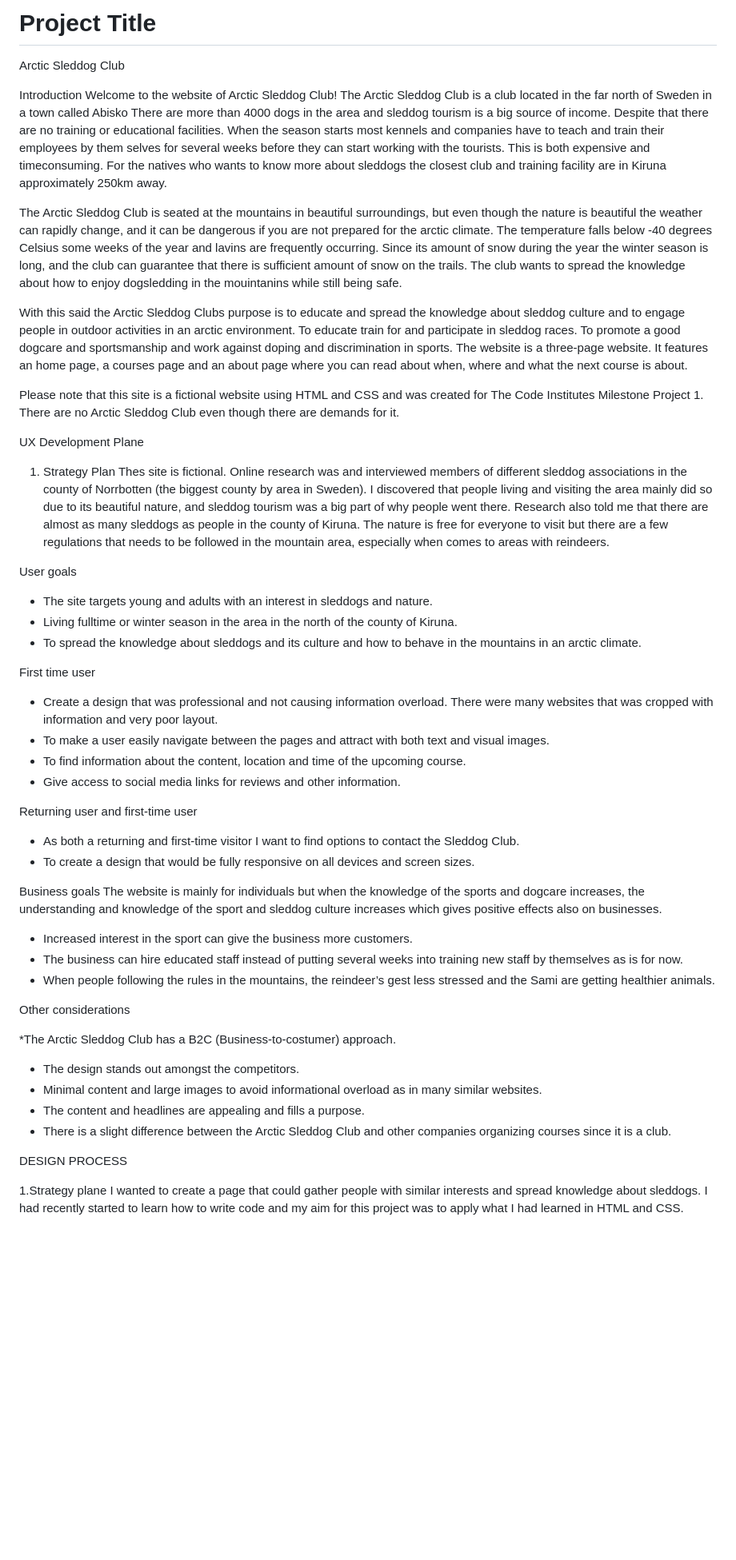
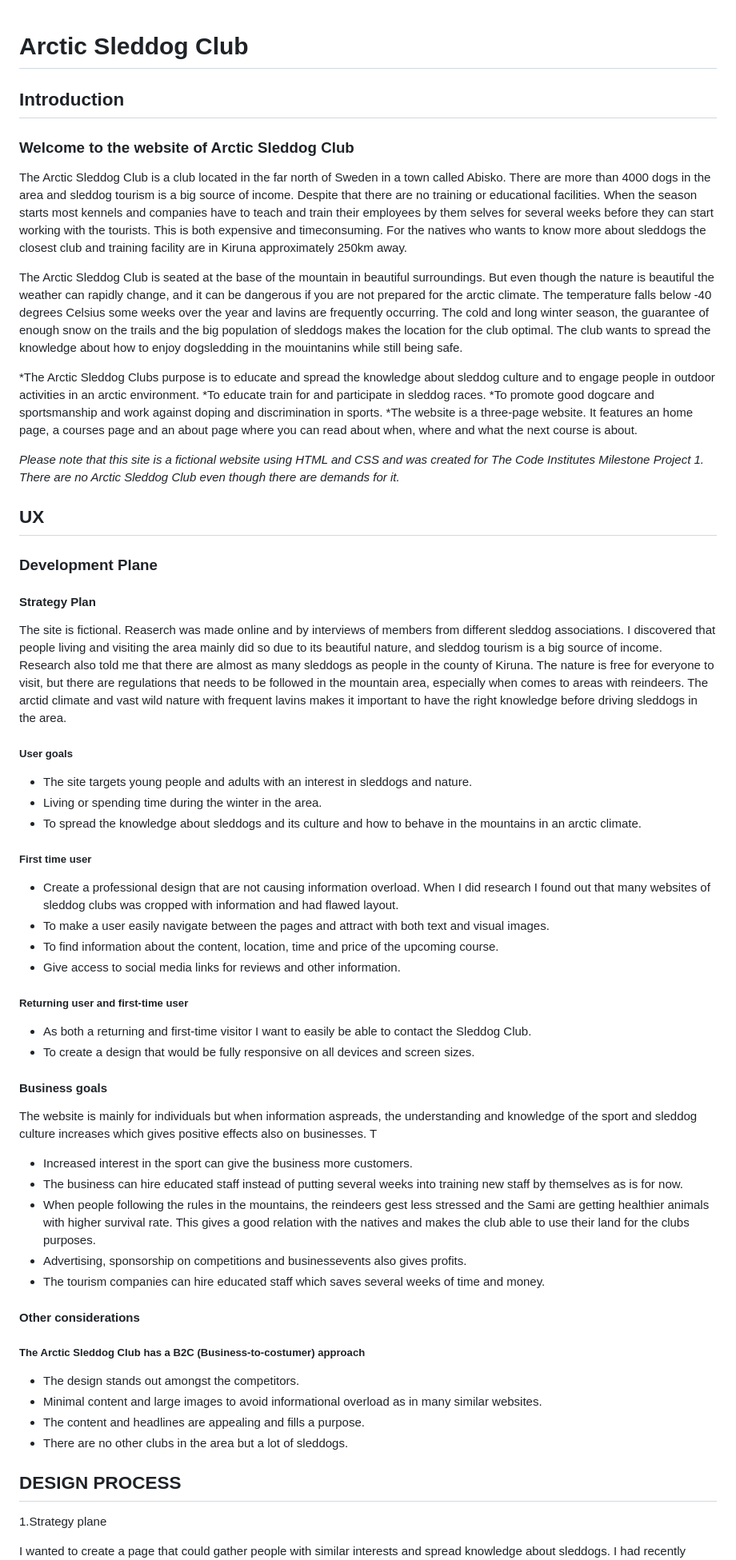
Before and after one commit to wiklundm/arcticsleddogclub, a Markdown page: README.md, the part around one of its changes. Shown at 80% size. GitHub-like rendering; blank space fills up the shorter version.

Commit message:
added paragraphs and img links to readme and font color to headings

```diff
--- a/README.md
+++ b/README.md
@@ -1,66 +1,76 @@
-# Project Title
 
-Arctic Sleddog Club
+# Arctic Sleddog Club
 
-Introduction
-Welcome to the website of Arctic Sleddog Club!
-The Arctic Sleddog Club is a club located in the far north of Sweden in a town called Abisko
+## Introduction
+
+### Welcome to the website of Arctic Sleddog Club
+
+The Arctic Sleddog Club is a club located in the far north of Sweden in a town called Abisko.
 There are more than 4000 dogs in the area and sleddog tourism is a big source of income. Despite that there are no training or educational facilities. When the season starts most kennels and companies have to teach and train their employees by them selves for several weeks before they can start working with the tourists. This is both expensive and timeconsuming. For the natives who wants to know more about sleddogs the closest club and training facility are in Kiruna approximately 250km away.
 
-The Arctic Sleddog Club is seated at the mountains in beautiful surroundings, but even though the nature is beautiful the weather can rapidly change, and it can be dangerous if you are not prepared for the arctic climate. The temperature falls below -40 degrees Celsius some weeks of the year and lavins are frequently occurring. Since its amount of snow during the year the winter season is long, and the club can guarantee that there is sufficient amount of snow on the trails. The club wants to spread the knowledge about how to enjoy dogsledding in the mouintanins while still being safe.
+The Arctic Sleddog Club is seated at the base of the mountain in beautiful surroundings. But even though the nature is beautiful the weather can rapidly change, and it can be dangerous if you are not prepared for the arctic climate. The temperature falls below -40 degrees Celsius some weeks over the year and lavins are frequently occurring. The cold and long winter season, the guarantee of enough snow on the trails and the big population of sleddogs makes the location for the club optimal. The club wants to spread the knowledge about how to enjoy dogsledding in the mouintanins while still being safe.
 
-With this said the Arctic Sleddog Clubs purpose is to educate and spread the knowledge about sleddog culture and to engage people in outdoor activities in an arctic environment. To educate train for and participate in sleddog races. To promote a good dogcare and sportsmanship and work against doping and discrimination in sports.
-The website is a three-page website. It features an home page, a courses page and an about page where you can read about when, where and what the next course is about.
+*The Arctic Sleddog Clubs purpose is to educate and spread the knowledge about sleddog culture and to engage people in outdoor activities in an arctic environment.
+*To educate train for and participate in sleddog races.
+*To promote good dogcare and sportsmanship and work against doping and discrimination in sports.
+*The website is a three-page website. It features an home page, a courses page and an about page where you can read about when, where and what the next course is about.
 
-Please note that this site is a fictional website using HTML and CSS and was created for The Code Institutes Milestone Project 1. There are no Arctic Sleddog Club even though there are demands for it.
+_Please note that this site is a fictional website using HTML and CSS and was created for The Code Institutes Milestone Project 1. There are no Arctic Sleddog Club even though there are demands for it._
 
-UX
-Development Plane
+## UX
 
-1. Strategy Plan
-   Thes site is fictional.
-   Online research was and interviewed members of different sleddog associations in the county of Norrbotten (the biggest county by area in Sweden).
-   I discovered that people living and visiting the area mainly did so due to its beautiful nature, and sleddog tourism was a big part of why people went there.
-   Research also told me that there are almost as many sleddogs as people in the county of Kiruna.
-   The nature is free for everyone to visit but there are a few regulations that needs to be followed in the mountain area, especially when comes to areas with reindeers.
+### Development Plane
 
-User goals
+#### Strategy Plan
 
-- The site targets young and adults with an interest in sleddogs and nature.
-- Living fulltime or winter season in the area in the north of the county of Kiruna.
+The site is fictional.
+Reaserch was made online and by interviews of members from different sleddog associations.
+I discovered that people living and visiting the area mainly did so due to its beautiful nature, and sleddog tourism is a big source of income.
+Research also told me that there are almost as many sleddogs as people in the county of Kiruna.
+The nature is free for everyone to visit, but there are regulations that needs to be followed in the mountain area, especially when comes to areas with reindeers.
+The arctid climate and vast wild nature with frequent lavins makes it important to have the right knowledge before driving sleddogs in the area.
+
+##### User goals
+
+- The site targets young people and adults with an interest in sleddogs and nature.
+- Living or spending time during the winter in the area.
 - To spread the knowledge about sleddogs and its culture and how to behave in the mountains in an arctic climate.
 
-First time user
+##### First time user
 
-- Create a design that was professional and not causing information overload. There were many websites that was cropped with information and very poor layout.
+- Create a professional design that are not causing information overload. When I did research I found out that many websites of sleddog clubs  was cropped with information and had flawed layout.
 - To make a user easily navigate between the pages and attract with both text and visual images.
-- To find information about the content, location and time of the upcoming course.
+- To find information about the content, location, time and price of the upcoming course.
 - Give access to social media links for reviews and other information.
 
-Returning user and first-time user
+##### Returning user and first-time user
 
-- As both a returning and first-time visitor I want to find options to contact the Sleddog Club.
+- As both a returning and first-time visitor I want to easily be able to contact the Sleddog Club.
 - To create a design that would be fully responsive on all devices and screen sizes.
 
-Business goals
-The website is mainly for individuals but when the knowledge of the sports and dogcare increases, the understanding and knowledge of the sport and sleddog culture increases which gives positive effects also on businesses.
+#### Business goals
+
+The website is mainly for individuals but when information aspreads, the understanding and knowledge of the sport and sleddog culture increases which gives positive effects also on businesses. T
 
 - Increased interest in the sport can give the business more customers.
 - The business can hire educated staff instead of putting several weeks into training new staff by themselves as is for now.
-- When people following the rules in the mountains, the reindeer’s gest less stressed and the Sami are getting healthier animals.
+- When people following the rules in the mountains, the reindeers gest less stressed and the Sami are getting healthier animals with higher survival rate. This gives a good relation with the natives and makes the club able to use their land for the clubs purposes.
+- Advertising, sponsorship on competitions and businessevents also gives profits.
+- The tourism companies can hire educated staff which saves several weeks of time and money.
 
-Other considerations
+#### Other considerations
 
-\*The Arctic Sleddog Club has a B2C (Business-to-costumer) approach.
+##### The Arctic Sleddog Club has a B2C (Business-to-costumer) approach
 
 - The design stands out amongst the competitors.
 - Minimal content and large images to avoid informational overload as in many similar websites.
 - The content and headlines are appealing and fills a purpose.
-- There is a slight difference between the Arctic Sleddog Club and other companies organizing courses since it is a club.
+- There are no other clubs in the area but a lot of sleddogs.
 
-DESIGN PROCESS
+## DESIGN PROCESS
 
 1.Strategy plane
+
 I wanted to create a page that could gather people with similar interests and spread knowledge about sleddogs.
 I had recently started to learn how to write code and my aim for this project was to apply what I had learned in HTML and CSS.
 
```
Also changed, not shown: other parts of README.md (+39 -15 lines).
